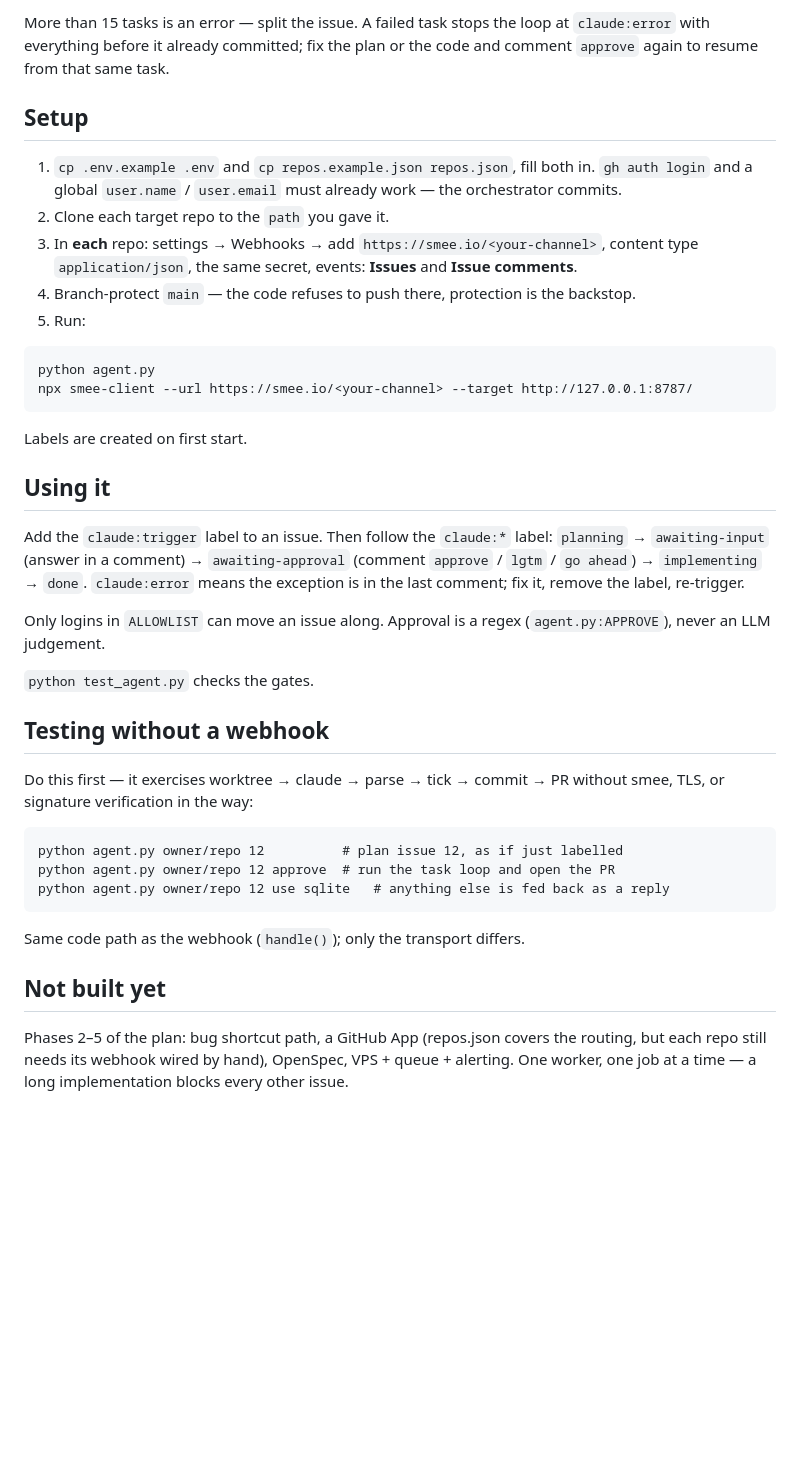
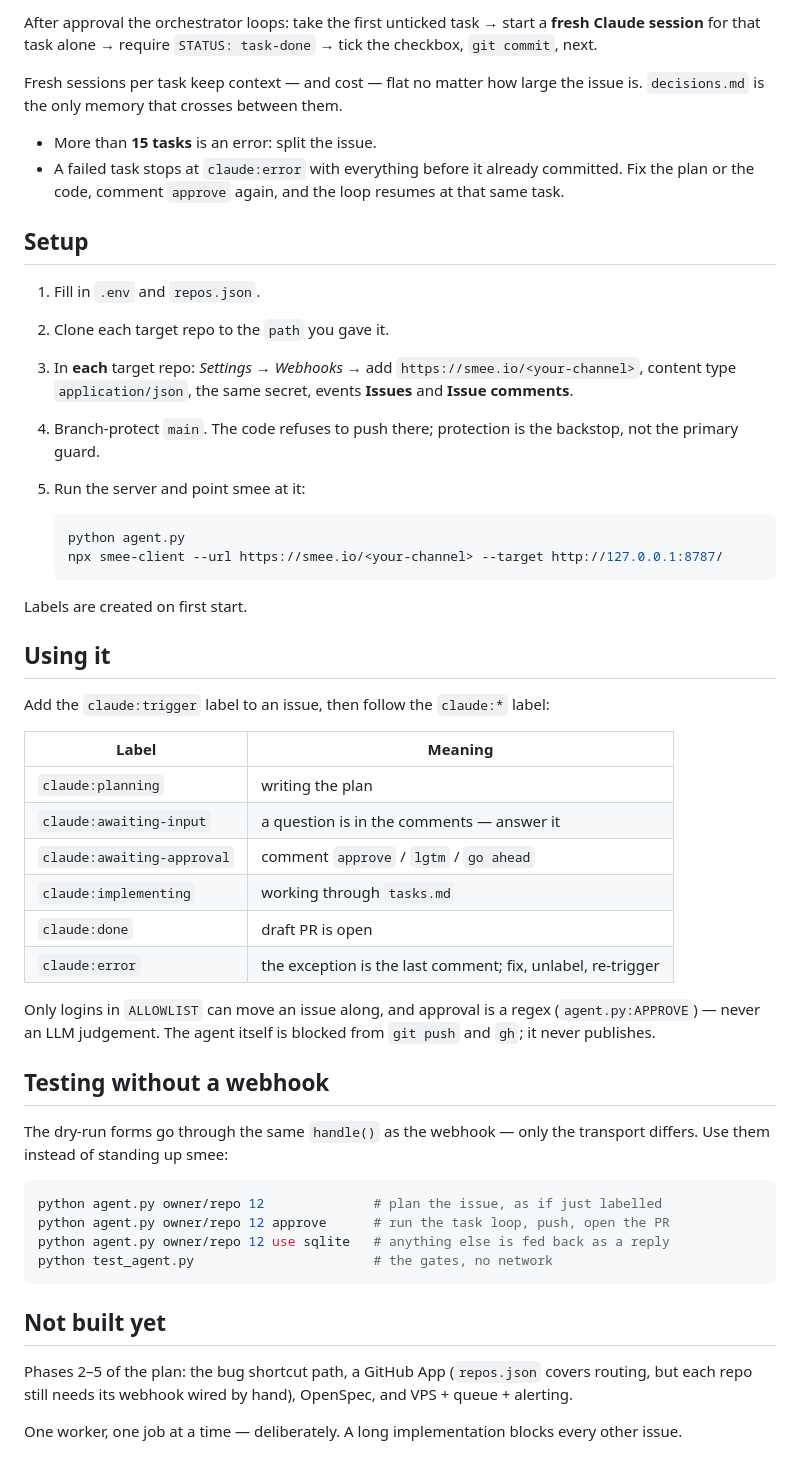
Before and after one commit to sa-es-ir/rookery, a Markdown page: README.md, the part around the change printed below. GitHub-like rendering; blank space fills up the shorter version.

````diff
--- a/README.md
+++ b/README.md
@@ -37,56 +76,68 @@ the issue is; `decisions.md` is the only memory that crosses between them.
 
-More than 15 tasks is an error — split the issue. A failed task stops the loop
-at `claude:error` with everything before it already committed; fix the plan or
-the code and comment `approve` again to resume from that same task.
+After approval the orchestrator loops: take the first unticked task → start a
+**fresh Claude session** for that task alone → require `STATUS: task-done` →
+tick the checkbox, `git commit`, next.
+
+Fresh sessions per task keep context — and cost — flat no matter how large the
+issue is. `decisions.md` is the only memory that crosses between them.
+
+- More than **15 tasks** is an error: split the issue.
+- A failed task stops at `claude:error` with everything before it already
+  committed. Fix the plan or the code, comment `approve` again, and the loop
+  resumes at that same task.
 
 ## Setup
 
-1. `cp .env.example .env` and `cp repos.example.json repos.json`, fill both in.
-   `gh auth login` and a global `user.name` / `user.email` must already work —
-   the orchestrator commits.
+1. Fill in `.env` and `repos.json`.
 2. Clone each target repo to the `path` you gave it.
-3. In **each** repo: settings → Webhooks → add `https://smee.io/<your-channel>`, content type
-   `application/json`, the same secret, events: **Issues** and **Issue comments**.
-4. Branch-protect `main` — the code refuses to push there, protection is the
-   backstop.
-5. Run:
+3. In **each** target repo: *Settings → Webhooks →* add
+   `https://smee.io/<your-channel>`, content type `application/json`, the same
+   secret, events **Issues** and **Issue comments**.
+4. Branch-protect `main`. The code refuses to push there; protection is the
+   backstop, not the primary guard.
+5. Run the server and point smee at it:
 
-```
-python agent.py
-npx smee-client --url https://smee.io/<your-channel> --target http://127.0.0.1:8787/
-```
+   ```bash
+   python agent.py
+   npx smee-client --url https://smee.io/<your-channel> --target http://127.0.0.1:8787/
+   ```
 
 Labels are created on first start.
 
 ## Using it
 
-Add the `claude:trigger` label to an issue. Then follow the `claude:*` label:
-`planning` → `awaiting-input` (answer in a comment) → `awaiting-approval`
-(comment `approve` / `lgtm` / `go ahead`) → `implementing` → `done`.
-`claude:error` means the exception is in the last comment; fix it, remove the
-label, re-trigger.
+Add the `claude:trigger` label to an issue, then follow the `claude:*` label:
 
-Only logins in `ALLOWLIST` can move an issue along. Approval is a regex
-(`agent.py:APPROVE`), never an LLM judgement.
+| Label | Meaning |
+| --- | --- |
+| `claude:planning` | writing the plan |
+| `claude:awaiting-input` | a question is in the comments — answer it |
+| `claude:awaiting-approval` | comment `approve` / `lgtm` / `go ahead` |
+| `claude:implementing` | working through `tasks.md` |
+| `claude:done` | draft PR is open |
+| `claude:error` | the exception is the last comment; fix, unlabel, re-trigger |
 
-`python test_agent.py` checks the gates.
+Only logins in `ALLOWLIST` can move an issue along, and approval is a regex
+(`agent.py:APPROVE`) — never an LLM judgement. The agent itself is blocked from
+`git push` and `gh`; it never publishes.
 
 ## Testing without a webhook
 
-Do this first — it exercises worktree → claude → parse → tick → commit → PR
-without smee, TLS, or signature verification in the way:
+The dry-run forms go through the same `handle()` as the webhook — only the
+transport differs. Use them instead of standing up smee:
 
+```bash
+python agent.py owner/repo 12              # plan the issue, as if just labelled
+python agent.py owner/repo 12 approve      # run the task loop, push, open the PR
+python agent.py owner/repo 12 use sqlite   # anything else is fed back as a reply
+python test_agent.py                       # the gates, no network
 ```
-python agent.py owner/repo 12          # plan issue 12, as if just labelled
-python agent.py owner/repo 12 approve  # run the task loop and open the PR
-python agent.py owner/repo 12 use sqlite   # anything else is fed back as a reply
-```
-
-Same code path as the webhook (`handle()`); only the transport differs.
 
 ## Not built yet
 
-Phases 2–5 of the plan: bug shortcut path, a GitHub App (repos.json covers the
-routing, but each repo still needs its webhook wired by hand), OpenSpec,
-VPS + queue + alerting. One worker, one job at a time — a long implementation
-blocks every other issue.
+Phases 2–5 of the plan: the bug shortcut path, a GitHub App (`repos.json` covers
+routing, but each repo still needs its webhook wired by hand), OpenSpec, and
+VPS + queue + alerting.
+
+One worker, one job at a time — deliberately. A long implementation blocks every
+other issue.
````
Also changed, not shown: other parts of README.md (+53 -14 lines), rookery.png (added).
